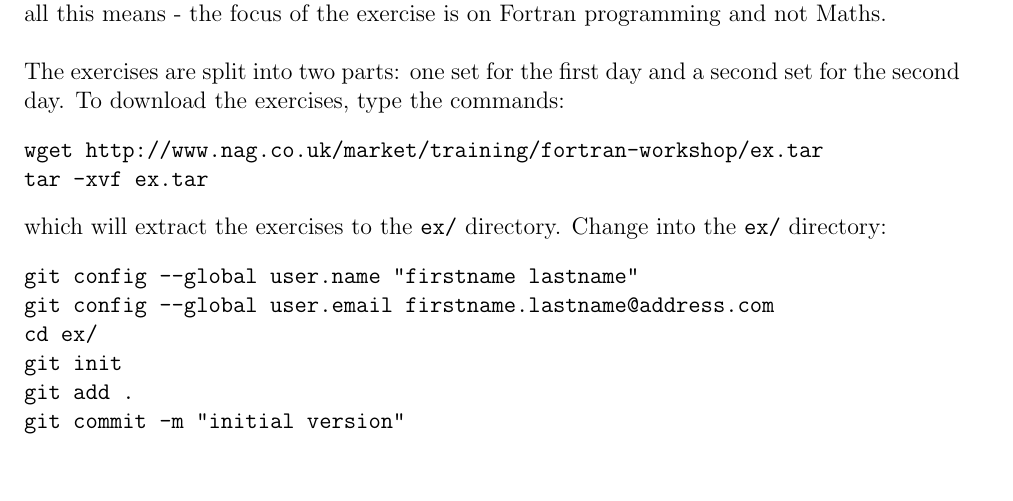
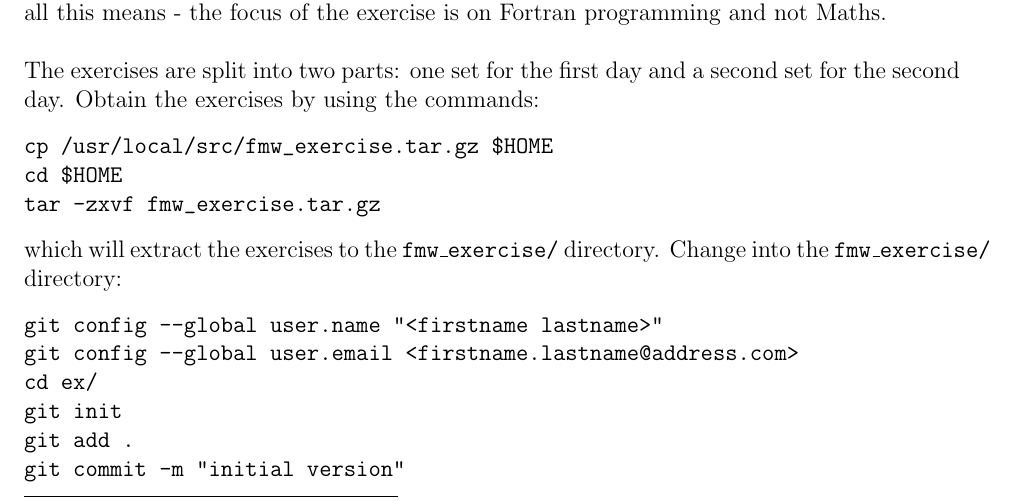
Before and after one commit to wadudmiah/fortran-modernisation-workshop, a LaTeX problem sheet (exercises/exercises.tex): part of page 1 of 13, cut so that both start at the same text, the shorter picture padded with empty space. Compiled offline with pdfLaTeX.

Commit message:
removed wget and copy exercise from /usr/local/src

```diff
--- a/exercises/exercises.tex
+++ b/exercises/exercises.tex
@@ -62,16 +62,17 @@ not know what all this means - the focus of the exercise is on Fortran programmi
 Maths. \\
 
 The exercises are split into two parts: one set for the first day and a second
-set for the second day. To download the exercises, type the commands:
+set for the second day. Obtain the exercises by using the commands:
 \begin{verbatim}
-wget http://www.nag.co.uk/market/training/fortran-workshop/ex.tar
-tar -xvf ex.tar
+cp /usr/local/src/fmw_exercise.tar.gz $HOME
+cd $HOME
+tar -zxvf fmw_exercise.tar.gz
 \end{verbatim}
-which will extract the exercises to the \texttt{ex/} directory. Change into the
-\texttt{ex/} directory:
+which will extract the exercises to the \texttt{fmw\_exercise/} directory. Change into the
+\texttt{fmw\_exercise/} directory:
 \begin{verbatim}
-git config --global user.name "firstname lastname"
-git config --global user.email firstname.lastname@address.com
+git config --global user.name "<firstname lastname>"
+git config --global user.email <firstname.lastname@address.com>
 cd ex/
 git init
 git add .
```
